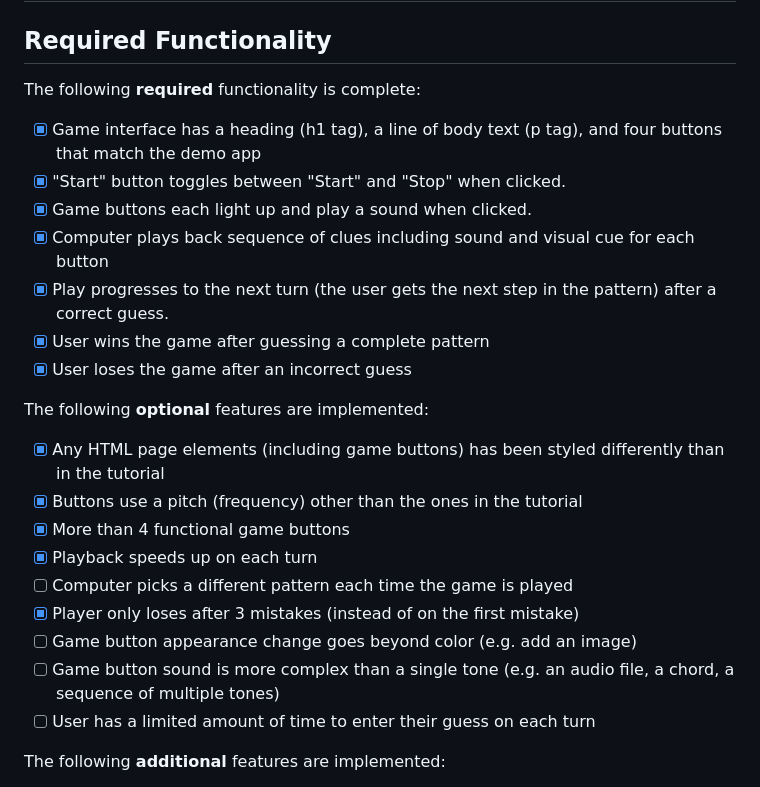
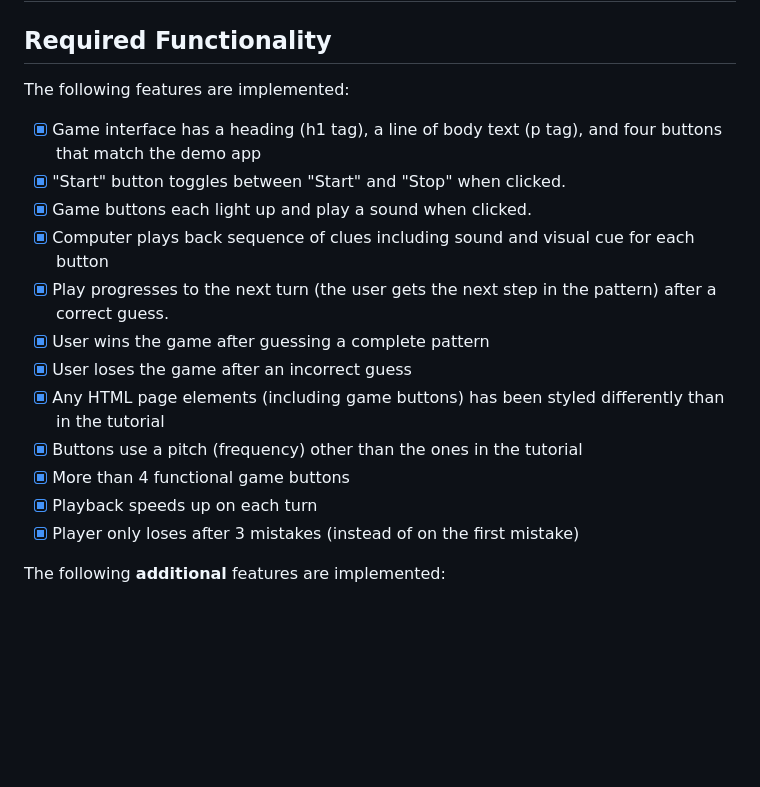
Before and after one commit to muhtasim24/LightSoundMemoryGame, a Markdown page: README.md, the part around the change. GitHub-like rendering; blank space fills up the shorter version.

```diff
--- a/README.md
+++ b/README.md
@@ -3,7 +3,7 @@
 
 ## Required Functionality
 
-The following **required** functionality is complete:
+The following features are implemented:
 
 * [X] Game interface has a heading (h1 tag), a line of body text (p tag), and four buttons that match the demo app
 * [X] "Start" button toggles between "Start" and "Stop" when clicked.
@@ -12,18 +12,11 @@ The following **required** functionality is complete:
 * [X] Play progresses to the next turn (the user gets the next step in the pattern) after a correct guess.
 * [X] User wins the game after guessing a complete pattern
 * [X] User loses the game after an incorrect guess
-
-The following **optional** features are implemented:
-
 * [X] Any HTML page elements (including game buttons) has been styled differently than in the tutorial
 * [X] Buttons use a pitch (frequency) other than the ones in the tutorial
 * [X] More than 4 functional game buttons
 * [X] Playback speeds up on each turn
-* [ ] Computer picks a different pattern each time the game is played
 * [X] Player only loses after 3 mistakes (instead of on the first mistake)
-* [ ] Game button appearance change goes beyond color (e.g. add an image)
-* [ ] Game button sound is more complex than a single tone (e.g. an audio file, a chord, a sequence of multiple tones)
-* [ ] User has a limited amount of time to enter their guess on each turn
 
 The following **additional** features are implemented:
 
```
